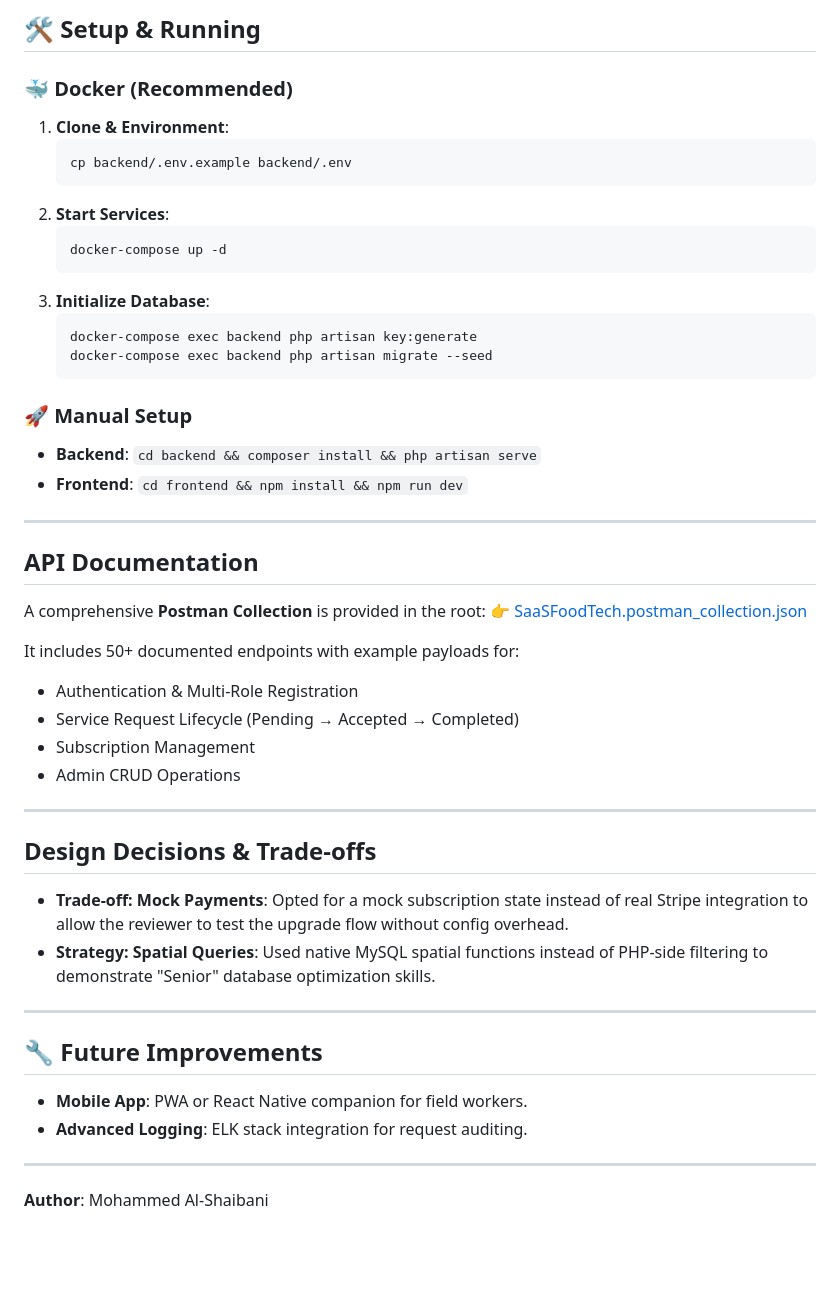
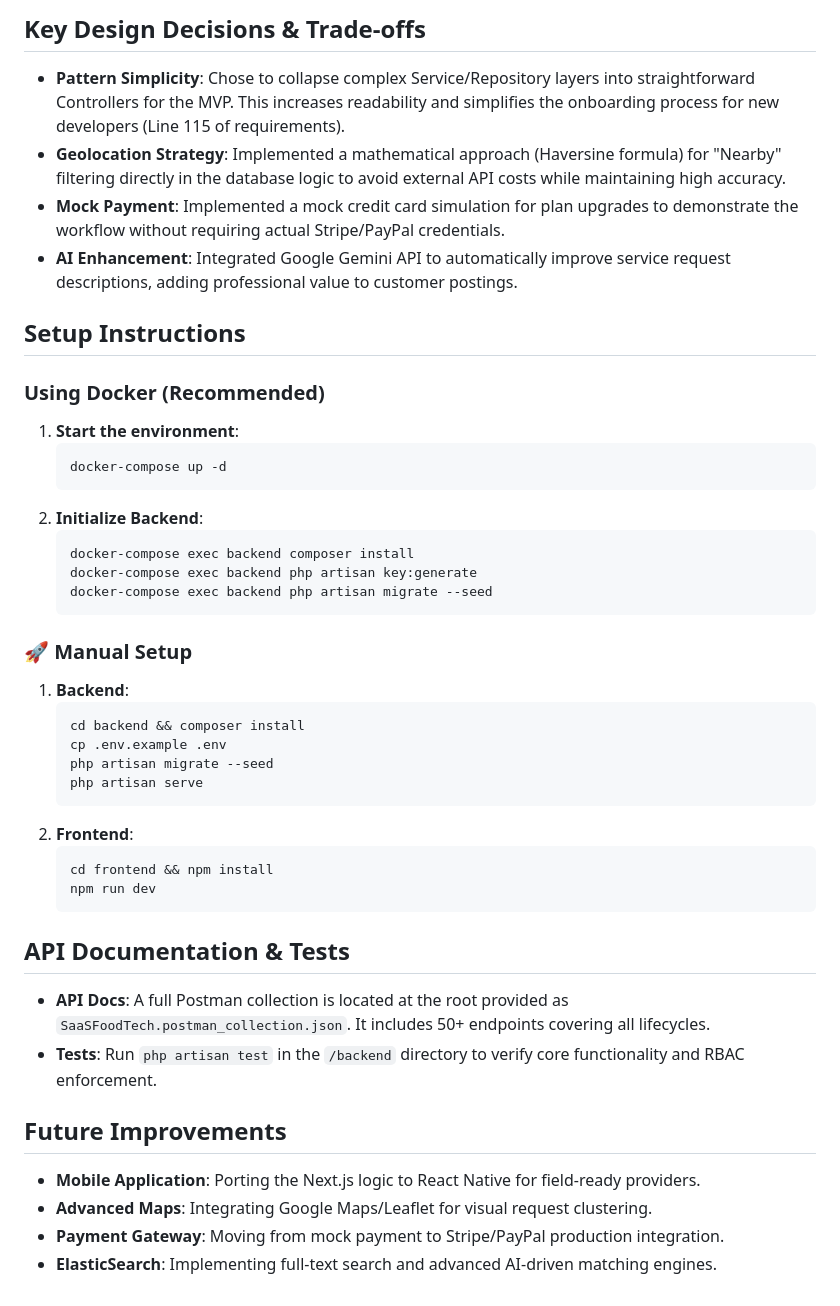
Before and after one commit to mohammed-alshaibani/SaaSFoodTech, a Markdown page: README.md, the part around one of its changes. Drawn GitHub-style; blank space fills up the shorter version.

Commit message:
docs: improve README formatting and architecture details

````diff
--- a/README.md
+++ b/README.md
@@ -54,48 +86,44 @@ Included an AI enhancement feature to improve service quality:
 
-## 🛠️ Setup & Running
+## Key Design Decisions & Trade-offs
+- **Pattern Simplicity**: Chose to collapse complex Service/Repository layers into straightforward Controllers for the MVP. This increases readability and simplifies the onboarding process for new developers (Line 115 of requirements).
+- **Geolocation Strategy**: Implemented a mathematical approach (Haversine formula) for "Nearby" filtering directly in the database logic to avoid external API costs while maintaining high accuracy.
+- **Mock Payment**: Implemented a mock credit card simulation for plan upgrades to demonstrate the workflow without requiring actual Stripe/PayPal credentials.
+- **AI Enhancement**: Integrated Google Gemini API to automatically improve service request descriptions, adding professional value to customer postings.
 
-### 🐳 Docker (Recommended)
-1.  **Clone & Environment**:
-    ```bash
-    cp backend/.env.example backend/.env
-    ```
-2.  **Start Services**:
-    ```bash
-    docker-compose up -d
-    ```
-3.  **Initialize Database**:
-    ```bash
-    docker-compose exec backend php artisan key:generate
-    docker-compose exec backend php artisan migrate --seed
-    ```
+## Setup Instructions
+
+### Using Docker (Recommended)
+1. **Start the environment**:
+   ```bash
+   docker-compose up -d
+   ```
+2. **Initialize Backend**:
+   ```bash
+   docker-compose exec backend composer install
+   docker-compose exec backend php artisan key:generate
+   docker-compose exec backend php artisan migrate --seed
+   ```
 
 ### 🚀 Manual Setup
--   **Backend**: `cd backend && composer install && php artisan serve`
--   **Frontend**: `cd frontend && npm install && npm run dev`
+1. **Backend**:
+   ```bash
+   cd backend && composer install
+   cp .env.example .env
+   php artisan migrate --seed
+   php artisan serve
+   ```
+2. **Frontend**:
+   ```bash
+   cd frontend && npm install
+   npm run dev
+   ```
 
----
+## API Documentation & Tests
+- **API Docs**: A full Postman collection is located at the root provided as `SaaSFoodTech.postman_collection.json`. It includes 50+ endpoints covering all lifecycles.
+- **Tests**: Run `php artisan test` in the `/backend` directory to verify core functionality and RBAC enforcement.
 
-##  API Documentation
-A comprehensive **Postman Collection** is provided in the root:
-👉 [SaaSFoodTech.postman_collection.json](./SaaSFoodTech.postman_collection.json)
-
-It includes 50+ documented endpoints with example payloads for:
-- Authentication & Multi-Role Registration
-- Service Request Lifecycle (Pending → Accepted → Completed)
-- Subscription Management
-- Admin CRUD Operations
-
----
-
-##  Design Decisions & Trade-offs
--   **Trade-off: Mock Payments**: Opted for a mock subscription state instead of real Stripe integration to allow the reviewer to test the upgrade flow without config overhead.
--   **Strategy: Spatial Queries**: Used native MySQL spatial functions instead of PHP-side filtering to demonstrate "Senior" database optimization skills.
-
----
-
-## 🔧 Future Improvements
--   **Mobile App**: PWA or React Native companion for field workers.
--   **Advanced Logging**: ELK stack integration for request auditing.
-
----
-**Author**: Mohammed Al-Shaibani
+## Future Improvements
+- **Mobile Application**: Porting the Next.js logic to React Native for field-ready providers.
+- **Advanced Maps**: Integrating Google Maps/Leaflet for visual request clustering.
+- **Payment Gateway**: Moving from mock payment to Stripe/PayPal production integration.
+- **ElasticSearch**: Implementing full-text search and advanced AI-driven matching engines.
````
Also changed, not shown: other parts of README.md (+70 -38 lines).
